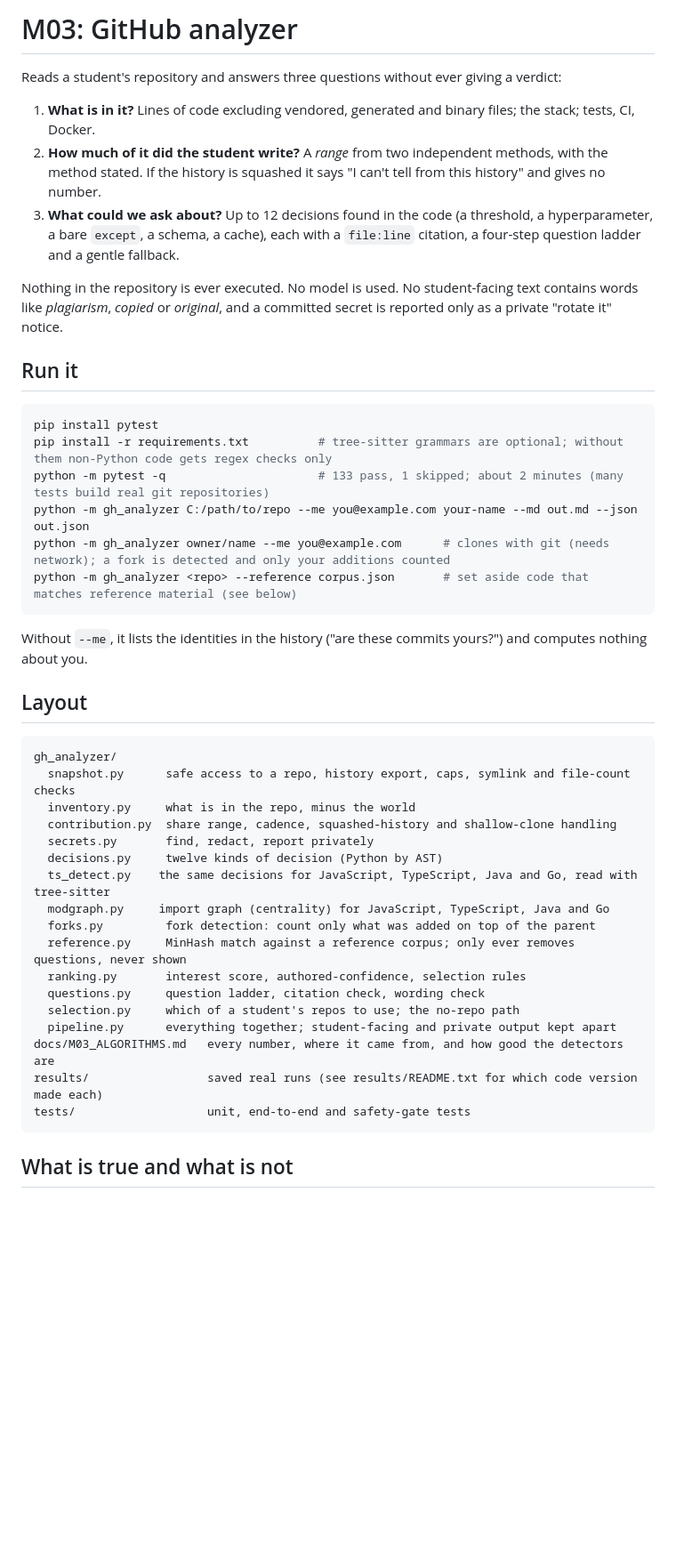
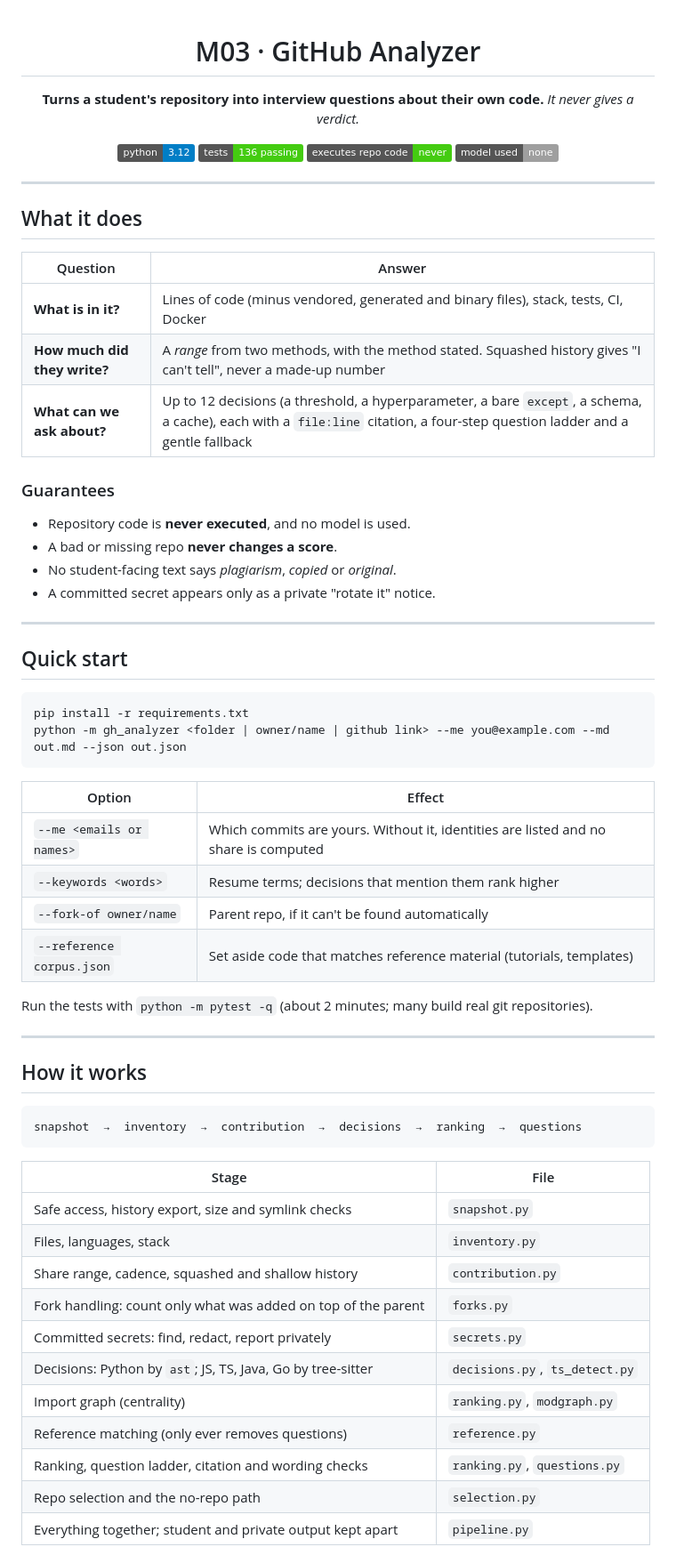
Before and after one commit to MNEMOS-PREP/GitHub_Analyzer, a Markdown page: README.md, the part around one of its changes. Shown at 89% size. Rendered like a GitHub page; badges without logos; blank space fills up the shorter version.

Commit message:
Revise README for clarity and additional details
Updated the README to enhance clarity and structure, adding sections for guarantees, quick start instructions, and status.

````diff
--- a/README.md
+++ b/README.md
@@ -1,50 +1,68 @@
-# M03: GitHub analyzer
+<div align="center">
 
-Reads a student's repository and answers three questions without ever giving a verdict:
+# M03 · GitHub Analyzer
 
-1. **What is in it?** Lines of code excluding vendored, generated and binary files; the stack; tests, CI, Docker.
-2. **How much of it did the student write?** A *range* from two independent methods, with the method stated. If the history
-   is squashed it says "I can't tell from this history" and gives no number.
-3. **What could we ask about?** Up to 12 decisions found in the code (a threshold, a hyperparameter, a bare `except`, a
-   schema, a cache), each with a `file:line` citation, a four-step question ladder and a gentle fallback.
+**Turns a student's repository into interview questions about their own code.**
+*It never gives a verdict.*
 
-Nothing in the repository is ever executed. No model is used. No student-facing text contains words like *plagiarism*,
-*copied* or *original*, and a committed secret is reported only as a private "rotate it" notice.
+![python](https://img.shields.io/badge/python-3.12-blue) ![tests](https://img.shields.io/badge/tests-136%20passing-brightgreen) ![executes repo code](https://img.shields.io/badge/executes%20repo%20code-never-success) ![model](https://img.shields.io/badge/model%20used-none-lightgrey)
 
-## Run it
+</div>
+
+---
+
+## What it does
+
+| Question | Answer |
+|---|---|
+| **What is in it?** | Lines of code (minus vendored, generated and binary files), stack, tests, CI, Docker |
+| **How much did they write?** | A *range* from two methods, with the method stated. Squashed history gives "I can't tell", never a made-up number |
+| **What can we ask about?** | Up to 12 decisions (a threshold, a hyperparameter, a bare `except`, a schema, a cache), each with a `file:line` citation, a four-step question ladder and a gentle fallback |
+
+### Guarantees
+
+- Repository code is **never executed**, and no model is used.
+- A bad or missing repo **never changes a score**.
+- No student-facing text says *plagiarism*, *copied* or *original*.
+- A committed secret appears only as a private "rotate it" notice.
+
+---
+
+## Quick start
 
 ```bash
-pip install pytest
-pip install -r requirements.txt          # tree-sitter grammars are optional; without them non-Python code gets regex checks only
-python -m pytest -q                      # 133 pass, 1 skipped; about 2 minutes (many tests build real git repositories)
-python -m gh_analyzer C:/path/to/repo --me you@example.com your-name --md out.md --json out.json
-python -m gh_analyzer owner/name --me you@example.com      # clones with git (needs network); a fork is detected and only your additions counted
-python -m gh_analyzer <repo> --reference corpus.json       # set aside code that matches reference material (see below)
+pip install -r requirements.txt
+python -m gh_analyzer <folder | owner/name | github link> --me you@example.com --md out.md --json out.json
 ```
 
-Without `--me`, it lists the identities in the history ("are these commits yours?") and computes nothing about you.
+| Option | Effect |
+|---|---|
+| `--me <emails or names>` | Which commits are yours. Without it, identities are listed and no share is computed |
+| `--keywords <words>` | Resume terms; decisions that mention them rank higher |
+| `--fork-of owner/name` | Parent repo, if it can't be found automatically |
+| `--reference corpus.json` | Set aside code that matches reference material (tutorials, templates) |
 
-## Layout
+Run the tests with `python -m pytest -q` (about 2 minutes; many build real git repositories).
+
+---
+
+## How it works
 
 ```
-gh_analyzer/
-  snapshot.py      safe access to a repo, history export, caps, symlink and file-count checks
-  inventory.py     what is in the repo, minus the world
-  contribution.py  share range, cadence, squashed-history and shallow-clone handling
-  secrets.py       find, redact, report privately
-  decisions.py     twelve kinds of decision (Python by AST)
-  ts_detect.py    the same decisions for JavaScript, TypeScript, Java and Go, read with tree-sitter
-  modgraph.py     import graph (centrality) for JavaScript, TypeScript, Java and Go
-  forks.py         fork detection: count only what was added on top of the parent
-  reference.py     MinHash match against a reference corpus; only ever removes questions, never shown
-  ranking.py       interest score, authored-confidence, selection rules
-  questions.py     question ladder, citation check, wording check
-  selection.py     which of a student's repos to use; the no-repo path
-  pipeline.py      everything together; student-facing and private output kept apart
-docs/M03_ALGORITHMS.md   every number, where it came from, and how good the detectors are
-results/                 saved real runs (see results/README.txt for which code version made each)
-tests/                   unit, end-to-end and safety-gate tests
+snapshot  →  inventory  →  contribution  →  decisions  →  ranking  →  questions
 ```
 
-## What is true and what is not
+| Stage | File |
+|---|---|
+| Safe access, history export, size and symlink checks | `snapshot.py` |
+| Files, languages, stack | `inventory.py` |
+| Share range, cadence, squashed and shallow history | `contribution.py` |
+| Fork handling: count only what was added on top of the parent | `forks.py` |
+| Committed secrets: find, redact, report privately | `secrets.py` |
+| Decisions: Python by `ast`; JS, TS, Java, Go by tree-sitter | `decisions.py`, `ts_detect.py` |
+| Import graph (centrality) | `ranking.py`, `modgraph.py` |
+| Reference matching (only ever removes questions) | `reference.py` |
+| Ranking, question ladder, citation and wording checks | `ranking.py`, `questions.py` |
+| Repo selection and the no-repo path | `selection.py` |
+| Everything together; student and private output kept apart | `pipeline.py` |
 
````
Also changed, not shown: other parts of README.md (+18 -10 lines).
